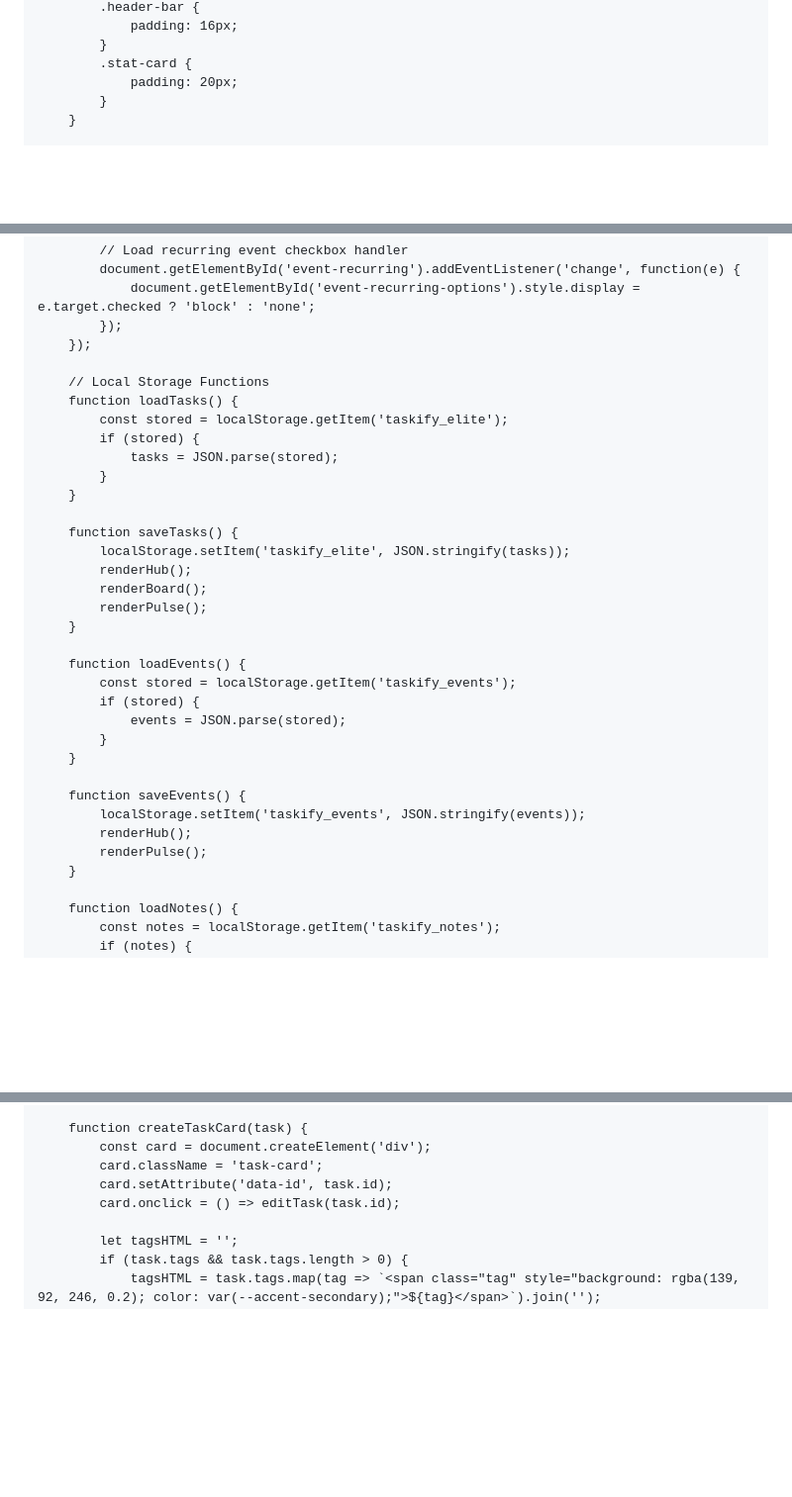
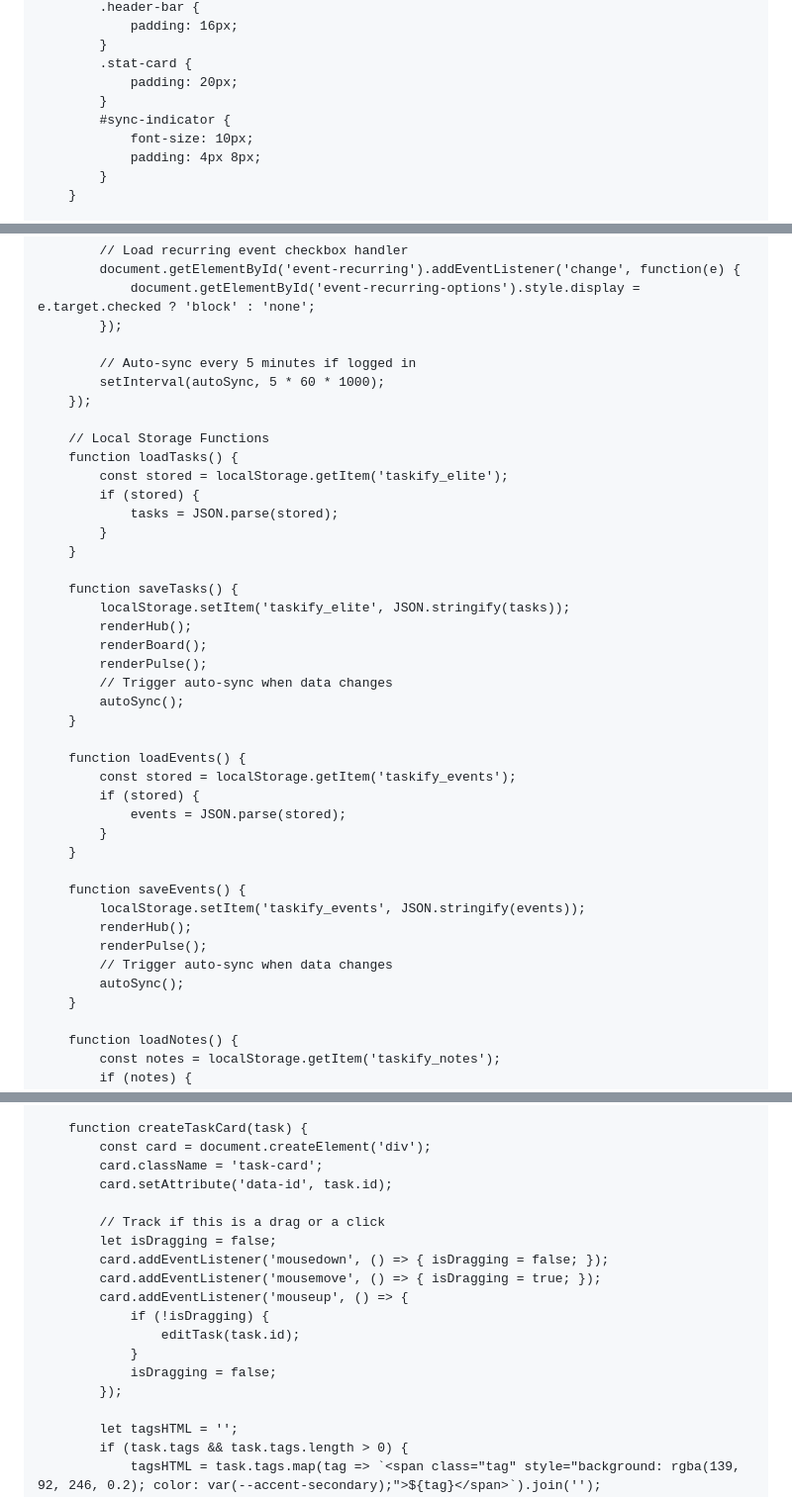
Before and after one commit to jdudgeon1993/Personal-Calendar, a Markdown page: README.md, 3 parts joined by grey strips. Shown at 99% size. GitHub-like rendering; blank space fills up the shorter version.

```diff
--- a/README.md
+++ b/README.md
@@ -466,6 +466,10 @@
             }
             .stat-card {
                 padding: 20px;
+            }
+            #sync-indicator {
+                font-size: 10px;
+                padding: 4px 8px;
             }
         }
 
@@ -1172,6 +1200,9 @@
             document.getElementById('event-recurring').addEventListener('change', function(e) {
                 document.getElementById('event-recurring-options').style.display = e.target.checked ? 'block' : 'none';
             });
+
+            // Auto-sync every 5 minutes if logged in
+            setInterval(autoSync, 5 * 60 * 1000);
         });
 
         // Local Storage Functions
@@ -1187,6 +1218,8 @@
             renderHub();
             renderBoard();
             renderPulse();
+            // Trigger auto-sync when data changes
+            autoSync();
         }
 
         function loadEvents() {
@@ -1200,6 +1233,8 @@
             localStorage.setItem('taskify_events', JSON.stringify(events));
             renderHub();
             renderPulse();
+            // Trigger auto-sync when data changes
+            autoSync();
         }
 
         function loadNotes() {
@@ -1393,7 +1428,17 @@
             const card = document.createElement('div');
             card.className = 'task-card';
             card.setAttribute('data-id', task.id);
-            card.onclick = () => editTask(task.id);
+
+            // Track if this is a drag or a click
+            let isDragging = false;
+            card.addEventListener('mousedown', () => { isDragging = false; });
+            card.addEventListener('mousemove', () => { isDragging = true; });
+            card.addEventListener('mouseup', () => {
+                if (!isDragging) {
+                    editTask(task.id);
+                }
+                isDragging = false;
+            });
 
             let tagsHTML = '';
             if (task.tags && task.tags.length > 0) {
```
Also changed, not shown: other parts of README.md (+200 -96 lines).
